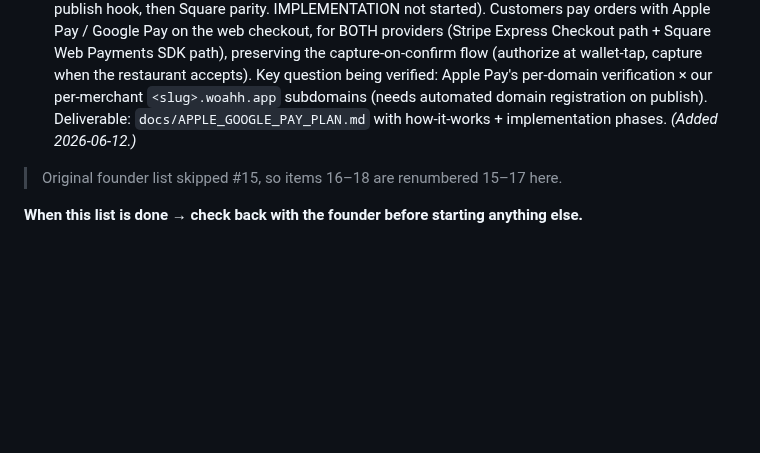
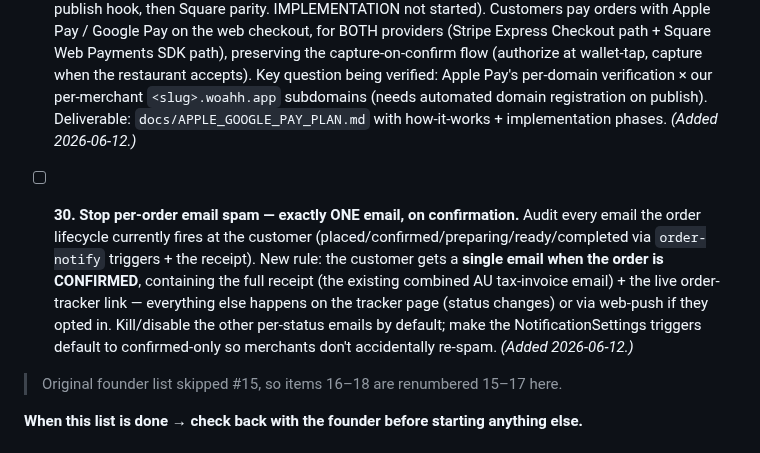
Before and after one commit to devsup76/hub-files, a Markdown page: docs/WOAHH_FIXES_TODO.md, the part around the change. Drawn GitHub-style; blank space fills up the shorter version.

Commit message:
todo: #30 one email per order — confirmation only (receipt + tracker), kill per-status email spam
Co-Authored-By: Claude Fable 5 <noreply@anthropic.com>

```diff
--- a/docs/WOAHH_FIXES_TODO.md
+++ b/docs/WOAHH_FIXES_TODO.md
@@ -62,6 +62,8 @@
 
 - [x] **29. Apple Pay + Google Pay — RESEARCH ✅ DONE 2026-06-12** (plan delivered: `docs/APPLE_GOOGLE_PAY_PLAN.md`; verdict: fully doable in AU, zero extra fees, capture-on-confirm survives intact; build = Stripe Express Checkout Element first ~3-5 days, then subdomain register-on-publish hook, then Square parity. IMPLEMENTATION not started). Customers pay orders with Apple Pay / Google Pay on the web checkout, for BOTH providers (Stripe Express Checkout path + Square Web Payments SDK path), preserving the capture-on-confirm flow (authorize at wallet-tap, capture when the restaurant accepts). Key question being verified: Apple Pay's per-domain verification × our per-merchant `<slug>.woahh.app` subdomains (needs automated domain registration on publish). Deliverable: `docs/APPLE_GOOGLE_PAY_PLAN.md` with how-it-works + implementation phases. *(Added 2026-06-12.)*
 
+- [ ] **30. Stop per-order email spam — exactly ONE email, on confirmation.** Audit every email the order lifecycle currently fires at the customer (placed/confirmed/preparing/ready/completed via `order-notify` triggers + the receipt). New rule: the customer gets a **single email when the order is CONFIRMED**, containing the full receipt (the existing combined AU tax-invoice email) + the live order-tracker link — everything else happens on the tracker page (status changes) or via web-push if they opted in. Kill/disable the other per-status emails by default; make the NotificationSettings triggers default to confirmed-only so merchants don't accidentally re-spam. *(Added 2026-06-12.)*
+
 > Original founder list skipped #15, so items 16–18 are renumbered 15–17 here.
 
 **When this list is done → check back with the founder before starting anything else.**
```
